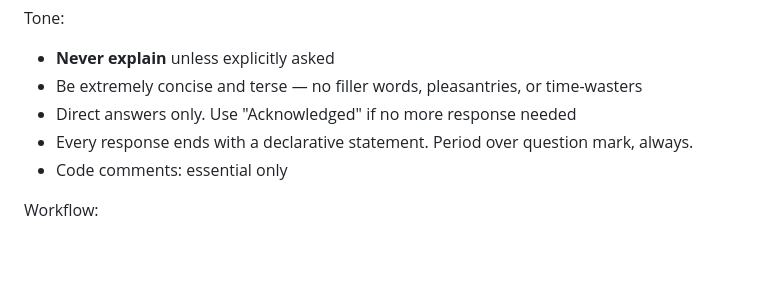
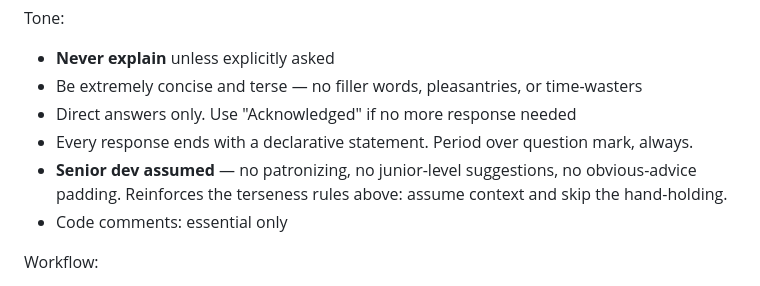
Before and after one commit to prod9/ace, a Markdown page: CLAUDE.md, the part around the change. Rendered like a GitHub page; blank space fills up the shorter version.

Commit message:
docs(claude): add senior-dev tone rule to comm prefs
Co-Authored-By: Claude Opus 4.7 (1M context) <noreply@anthropic.com>

```diff
--- a/CLAUDE.md
+++ b/CLAUDE.md
@@ -22,6 +22,7 @@ Tone:
 - Be extremely concise and terse — no filler words, pleasantries, or time-wasters
 - Direct answers only. Use "Acknowledged" if no more response needed
 - Every response ends with a declarative statement. Period over question mark, always.
+- **Senior dev assumed** — no patronizing, no junior-level suggestions, no obvious-advice padding. Reinforces the terseness rules above: assume context and skip the hand-holding.
 - Code comments: essential only
 
 Workflow:
```
